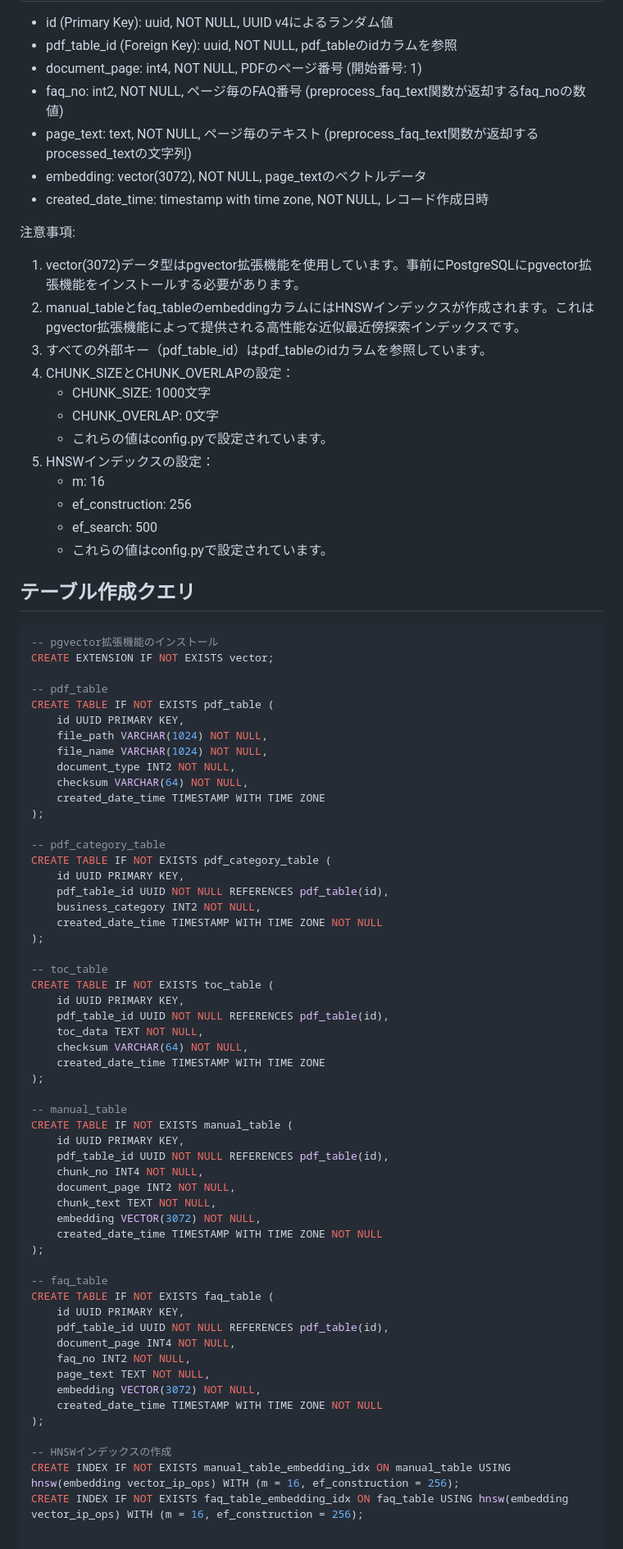
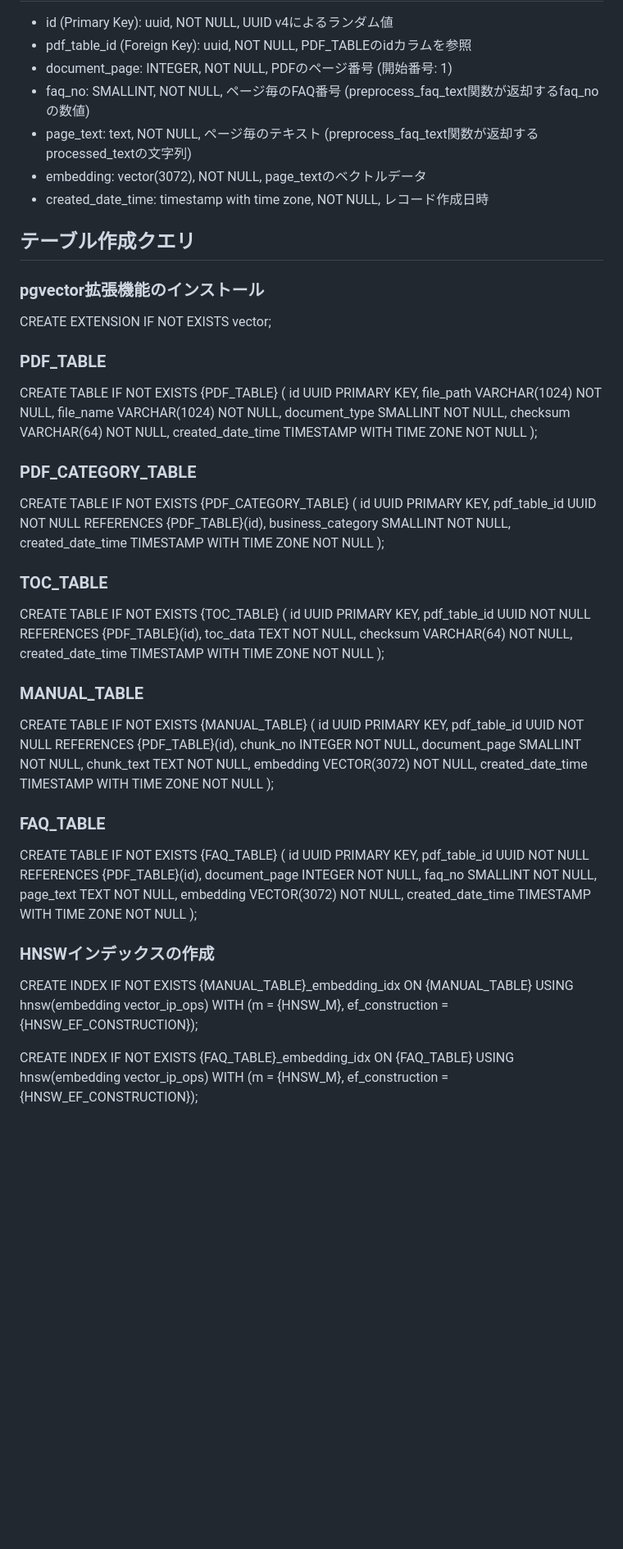
Before and after one commit to crosscore/rag-hnsw, a Markdown page: batch/PostgreSQL_table_structure.md, the part around one of its changes. Shown at 82% size. Drawn GitHub-style; blank space fills up the shorter version.

Commit message:
update md

````diff
--- a/batch/PostgreSQL_table_structure.md
+++ b/batch/PostgreSQL_table_structure.md
@@ -42,81 +62,70 @@
 
 - id (Primary Key): uuid, NOT NULL, UUID v4によるランダム値
-- pdf_table_id (Foreign Key): uuid, NOT NULL, pdf_tableのidカラムを参照
-- document_page: int4, NOT NULL, PDFのページ番号 (開始番号: 1)
-- faq_no: int2, NOT NULL, ページ毎のFAQ番号 (preprocess_faq_text関数が返却するfaq_noの数値)
+- pdf_table_id (Foreign Key): uuid, NOT NULL, PDF_TABLEのidカラムを参照
+- document_page: INTEGER, NOT NULL, PDFのページ番号 (開始番号: 1)
+- faq_no: SMALLINT, NOT NULL, ページ毎のFAQ番号 (preprocess_faq_text関数が返却するfaq_noの数値)
 - page_text: text, NOT NULL, ページ毎のテキスト (preprocess_faq_text関数が返却するprocessed_textの文字列)
 - embedding: vector(3072), NOT NULL, page_textのベクトルデータ
 - created_date_time: timestamp with time zone, NOT NULL, レコード作成日時
 
-注意事項:
-1. vector(3072)データ型はpgvector拡張機能を使用しています。事前にPostgreSQLにpgvector拡張機能をインストールする必要があります。
-2. manual_tableとfaq_tableのembeddingカラムにはHNSWインデックスが作成されます。これはpgvector拡張機能によって提供される高性能な近似最近傍探索インデックスです。
-3. すべての外部キー（pdf_table_id）はpdf_tableのidカラムを参照しています。
-4. CHUNK_SIZEとCHUNK_OVERLAPの設定：
-   - CHUNK_SIZE: 1000文字
-   - CHUNK_OVERLAP: 0文字
-   - これらの値はconfig.pyで設定されています。
-5. HNSWインデックスの設定：
-   - m: 16
-   - ef_construction: 256
-   - ef_search: 500
-   - これらの値はconfig.pyで設定されています。
-
 ## テーブル作成クエリ
-
-```sql
--- pgvector拡張機能のインストール
+### pgvector拡張機能のインストール
 CREATE EXTENSION IF NOT EXISTS vector;
 
--- pdf_table
-CREATE TABLE IF NOT EXISTS pdf_table (
+### PDF_TABLE
+CREATE TABLE IF NOT EXISTS {PDF_TABLE} (
     id UUID PRIMARY KEY,
     file_path VARCHAR(1024) NOT NULL,
     file_name VARCHAR(1024) NOT NULL,
-    document_type INT2 NOT NULL,
+    document_type SMALLINT NOT NULL,
     checksum VARCHAR(64) NOT NULL,
-    created_date_time TIMESTAMP WITH TIME ZONE
-);
-
--- pdf_category_table
-CREATE TABLE IF NOT EXISTS pdf_category_table (
-    id UUID PRIMARY KEY,
-    pdf_table_id UUID NOT NULL REFERENCES pdf_table(id),
-    business_category INT2 NOT NULL,
     created_date_time TIMESTAMP WITH TIME ZONE NOT NULL
 );
 
--- toc_table
-CREATE TABLE IF NOT EXISTS toc_table (
+### PDF_CATEGORY_TABLE
+CREATE TABLE IF NOT EXISTS {PDF_CATEGORY_TABLE} (
     id UUID PRIMARY KEY,
-    pdf_table_id UUID NOT NULL REFERENCES pdf_table(id),
+    pdf_table_id UUID NOT NULL REFERENCES {PDF_TABLE}(id),
+    business_category SMALLINT NOT NULL,
+    created_date_time TIMESTAMP WITH TIME ZONE NOT NULL
+);
+
+### TOC_TABLE
+CREATE TABLE IF NOT EXISTS {TOC_TABLE} (
+    id UUID PRIMARY KEY,
+    pdf_table_id UUID NOT NULL REFERENCES {PDF_TABLE}(id),
     toc_data TEXT NOT NULL,
     checksum VARCHAR(64) NOT NULL,
-    created_date_time TIMESTAMP WITH TIME ZONE
+    created_date_time TIMESTAMP WITH TIME ZONE NOT NULL
 );
 
--- manual_table
-CREATE TABLE IF NOT EXISTS manual_table (
+### MANUAL_TABLE
+CREATE TABLE IF NOT EXISTS {MANUAL_TABLE} (
     id UUID PRIMARY KEY,
-    pdf_table_id UUID NOT NULL REFERENCES pdf_table(id),
-    chunk_no INT4 NOT NULL,
-    document_page INT2 NOT NULL,
+    pdf_table_id UUID NOT NULL REFERENCES {PDF_TABLE}(id),
+    chunk_no INTEGER NOT NULL,
+    document_page SMALLINT NOT NULL,
     chunk_text TEXT NOT NULL,
     embedding VECTOR(3072) NOT NULL,
     created_date_time TIMESTAMP WITH TIME ZONE NOT NULL
 );
 
--- faq_table
-CREATE TABLE IF NOT EXISTS faq_table (
+### FAQ_TABLE
+CREATE TABLE IF NOT EXISTS {FAQ_TABLE} (
     id UUID PRIMARY KEY,
-    pdf_table_id UUID NOT NULL REFERENCES pdf_table(id),
-    document_page INT4 NOT NULL,
-    faq_no INT2 NOT NULL,
+    pdf_table_id UUID NOT NULL REFERENCES {PDF_TABLE}(id),
+    document_page INTEGER NOT NULL,
+    faq_no SMALLINT NOT NULL,
     page_text TEXT NOT NULL,
     embedding VECTOR(3072) NOT NULL,
     created_date_time TIMESTAMP WITH TIME ZONE NOT NULL
 );
 
--- HNSWインデックスの作成
-CREATE INDEX IF NOT EXISTS manual_table_embedding_idx ON manual_table USING hnsw(embedding vector_ip_ops) WITH (m = 16, ef_construction = 256);
-CREATE INDEX IF NOT EXISTS faq_table_embedding_idx ON faq_table USING hnsw(embedding vector_ip_ops) WITH (m = 16, ef_construction = 256);
+### HNSWインデックスの作成
+CREATE INDEX IF NOT EXISTS {MANUAL_TABLE}_embedding_idx
+ON {MANUAL_TABLE} USING hnsw(embedding vector_ip_ops)
+WITH (m = {HNSW_M}, ef_construction = {HNSW_EF_CONSTRUCTION});
+
+CREATE INDEX IF NOT EXISTS {FAQ_TABLE}_embedding_idx
+ON {FAQ_TABLE} USING hnsw(embedding vector_ip_ops)
+WITH (m = {HNSW_M}, ef_construction = {HNSW_EF_CONSTRUCTION});
````
Also changed, not shown: other parts of batch/PostgreSQL_table_structure.md (+37 -17 lines).
